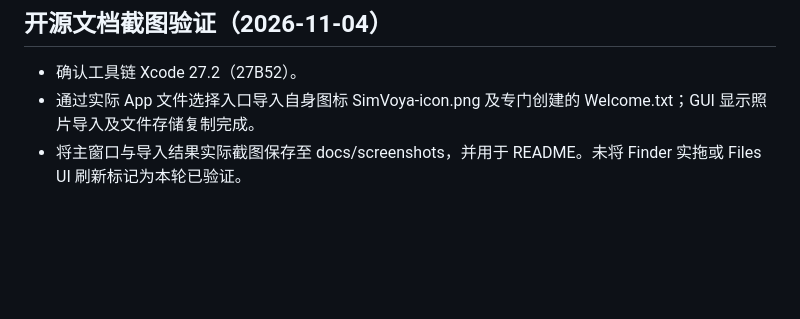
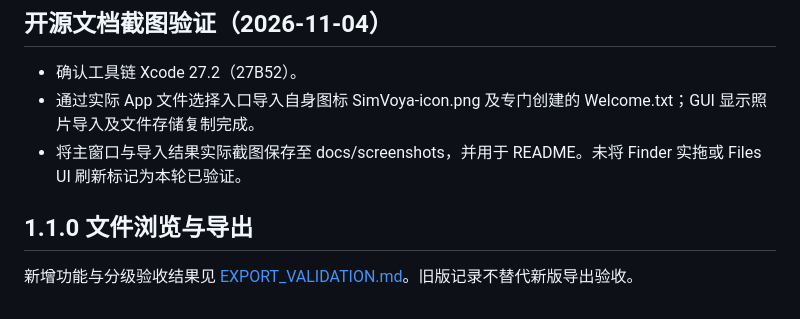
Before and after one commit to LFate/SimVoya, a Markdown page: docs/VALIDATION.md, the part around the change. Drawn GitHub-style; blank space fills up the shorter version.

```diff
--- a/docs/VALIDATION.md
+++ b/docs/VALIDATION.md
@@ -37,3 +37,7 @@
 - 确认工具链 Xcode 27.2（27B52）。
 - 通过实际 App 文件选择入口导入自身图标 SimVoya-icon.png 及专门创建的 Welcome.txt；GUI 显示照片导入及文件存储复制完成。
 - 将主窗口与导入结果实际截图保存至 docs/screenshots，并用于 README。未将 Finder 实拖或 Files UI 刷新标记为本轮已验证。
+
+## 1.1.0 文件浏览与导出
+
+新增功能与分级验收结果见 [EXPORT_VALIDATION.md](EXPORT_VALIDATION.md)。旧版记录不替代新版导出验收。
```
Also changed, not shown: README.md (+37 -5 lines), docs/EXPORT_ARCHITECTURE.md (added, +115 -0 lines), docs/EXPORT_UI.md (added, +100 -0 lines), docs/EXPORT_VALIDATION.md (added, +46 -0 lines), docs/screenshots/export-browser.jpg (added), 14 other files.
